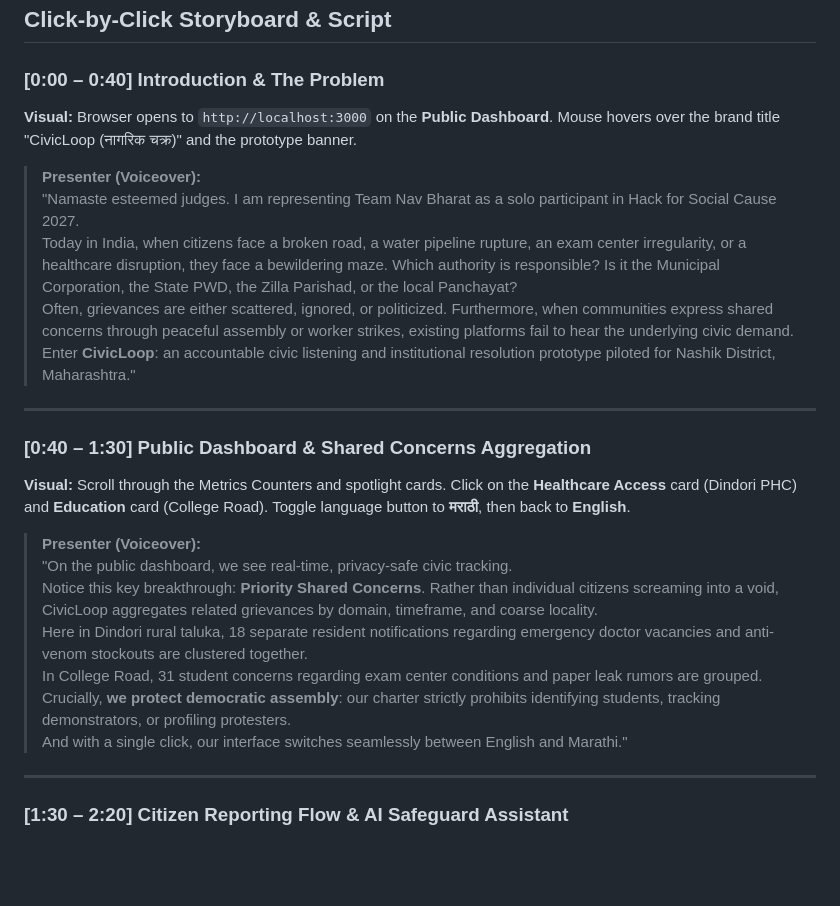
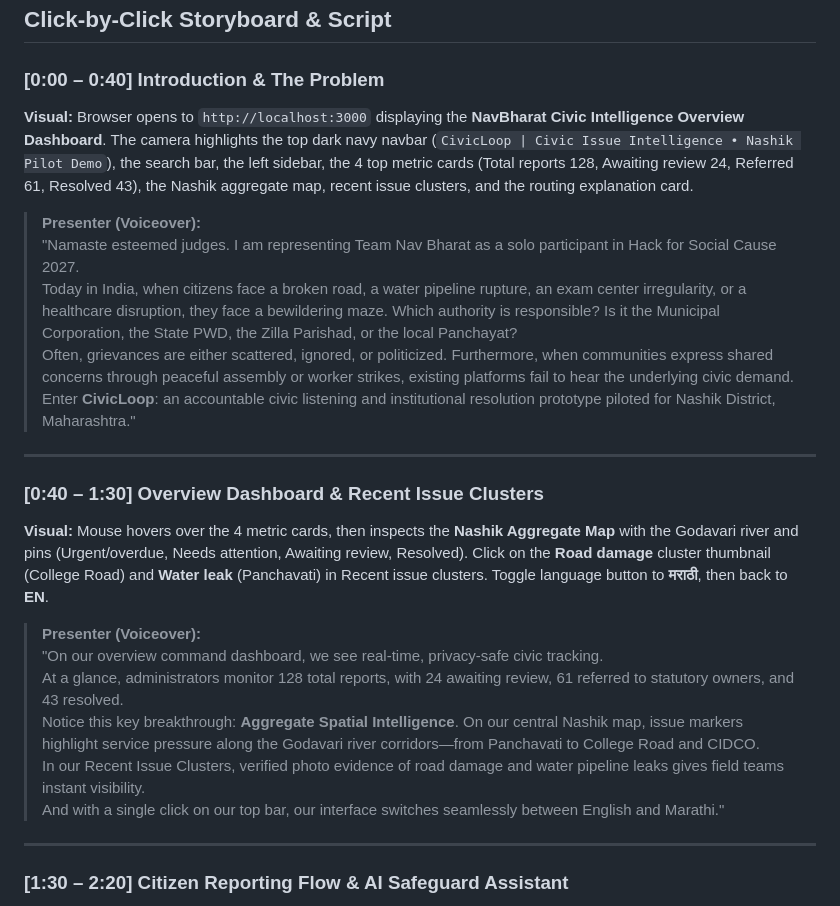
Before and after one commit to maverick-anuj07/NavBharat, a Markdown page: docs/demo_script.md, the part around the change. Rendered like a GitHub page; blank space fills up the shorter version.

```diff
--- a/docs/demo_script.md
+++ b/docs/demo_script.md
@@ -15,7 +15,7 @@
 ## Click-by-Click Storyboard & Script
 
 ### [0:00 – 0:40] Introduction & The Problem
-**Visual:** Browser opens to `http://localhost:3000` on the **Public Dashboard**. Mouse hovers over the brand title "CivicLoop (नागरिक चक्र)" and the prototype banner.
+**Visual:** Browser opens to `http://localhost:3000` displaying the **NavBharat Civic Intelligence Overview Dashboard**. The camera highlights the top dark navy navbar (`CivicLoop | Civic Issue Intelligence • Nashik Pilot Demo`), the search bar, the left sidebar, the 4 top metric cards (Total reports 128, Awaiting review 24, Referred 61, Resolved 43), the Nashik aggregate map, recent issue clusters, and the routing explanation card.
 > **Presenter (Voiceover):**
 > "Namaste esteemed judges. I am representing Team Nav Bharat as a solo participant in Hack for Social Cause 2027.
 > Today in India, when citizens face a broken road, a water pipeline rupture, an exam center irregularity, or a healthcare disruption, they face a bewildering maze. Which authority is responsible? Is it the Municipal Corporation, the State PWD, the Zilla Parishad, or the local Panchayat?
@@ -24,15 +24,14 @@
 
 ---
 
-### [0:40 – 1:30] Public Dashboard & Shared Concerns Aggregation
-**Visual:** Scroll through the Metrics Counters and spotlight cards. Click on the **Healthcare Access** card (Dindori PHC) and **Education** card (College Road). Toggle language button to **मराठी**, then back to **English**.
+### [0:40 – 1:30] Overview Dashboard & Recent Issue Clusters
+**Visual:** Mouse hovers over the 4 metric cards, then inspects the **Nashik Aggregate Map** with the Godavari river and pins (Urgent/overdue, Needs attention, Awaiting review, Resolved). Click on the **Road damage** cluster thumbnail (College Road) and **Water leak** (Panchavati) in Recent issue clusters. Toggle language button to **मराठी**, then back to **EN**.
 > **Presenter (Voiceover):**
-> "On the public dashboard, we see real-time, privacy-safe civic tracking.
-> Notice this key breakthrough: **Priority Shared Concerns**. Rather than individual citizens screaming into a void, CivicLoop aggregates related grievances by domain, timeframe, and coarse locality.
-> Here in Dindori rural taluka, 18 separate resident notifications regarding emergency doctor vacancies and anti-venom stockouts are clustered together.
-> In College Road, 31 student concerns regarding exam center conditions and paper leak rumors are grouped.
-> Crucially, **we protect democratic assembly**: our charter strictly prohibits identifying students, tracking demonstrators, or profiling protesters.
-> And with a single click, our interface switches seamlessly between English and Marathi."
+> "On our overview command dashboard, we see real-time, privacy-safe civic tracking.
+> At a glance, administrators monitor 128 total reports, with 24 awaiting review, 61 referred to statutory owners, and 43 resolved.
+> Notice this key breakthrough: **Aggregate Spatial Intelligence**. On our central Nashik map, issue markers highlight service pressure along the Godavari river corridors—from Panchavati to College Road and CIDCO.
+> In our Recent Issue Clusters, verified photo evidence of road damage and water pipeline leaks gives field teams instant visibility.
+> And with a single click on our top bar, our interface switches seamlessly between English and Marathi."
 
 ---
 
```
Also changed, not shown: README.md (+7 -0 lines).
